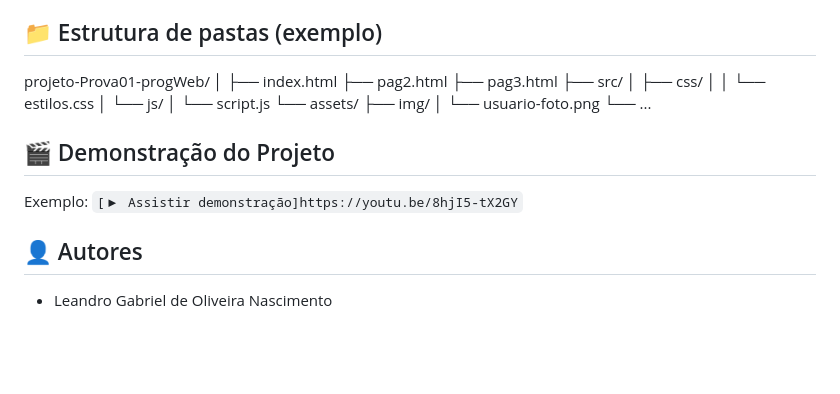
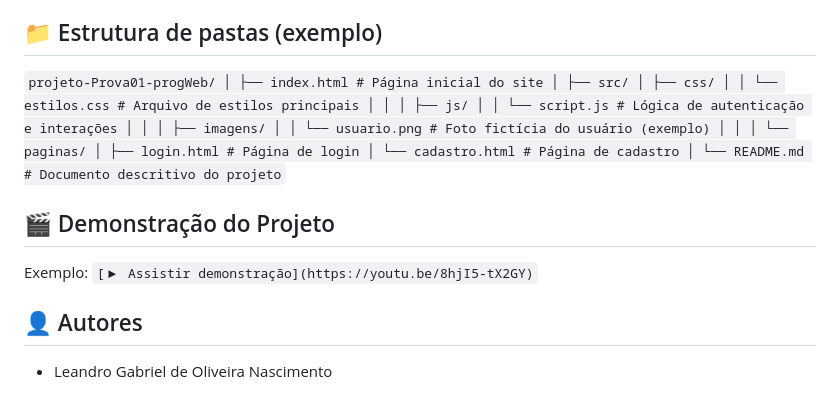
Before and after one commit to leandro509/projeto-Prova01-progWeb, a Markdown page: README.md, the part around the change. Drawn GitHub-style; blank space fills up the shorter version.

Commit message:
Revise folder structure and enhance README clarity
Updated folder structure and added comments for clarity.

````diff
--- a/README.md
+++ b/README.md
@@ -34,22 +34,11 @@ Este projeto foi desenvolvido como parte do curso de Programação para Web, vis
 - (Opcional) Imagens, assets estáticos, organização de pastas (má prática ou boa prática conforme observado)
 
 ## 📁 Estrutura de pastas (exemplo)
-projeto-Prova01-progWeb/
-│
-├── index.html
-├── pag2.html
-├── pag3.html
-├── src/
-│ ├── css/
-│ │ └── estilos.css
-│ └── js/
-│ └── script.js
-└── assets/
-├── img/
-│ └── usuario-foto.png
-└── ...
+
+``` projeto-Prova01-progWeb/ │ ├── index.html # Página inicial do site │ ├── src/ │ ├── css/ │ │ └── estilos.css # Arquivo de estilos principais │ │ │ ├── js/ │ │ └── script.js # Lógica de autenticação e interações │ │ │ ├── imagens/ │ │ └── usuario.png # Foto fictícia do usuário (exemplo) │ │ │ └── paginas/ │ ├── login.html # Página de login │ └── cadastro.html # Página de cadastro │ └── README.md # Documento descritivo do projeto ```
+
 ## 🎬 Demonstração do Projeto
-Exemplo: `[▶ Assistir demonstração]https://youtu.be/8hjI5-tX2GY`
+Exemplo: `[▶ Assistir demonstração](https://youtu.be/8hjI5-tX2GY)`
 
 ## 👤 Autores
 - Leandro Gabriel de Oliveira Nascimento
````
